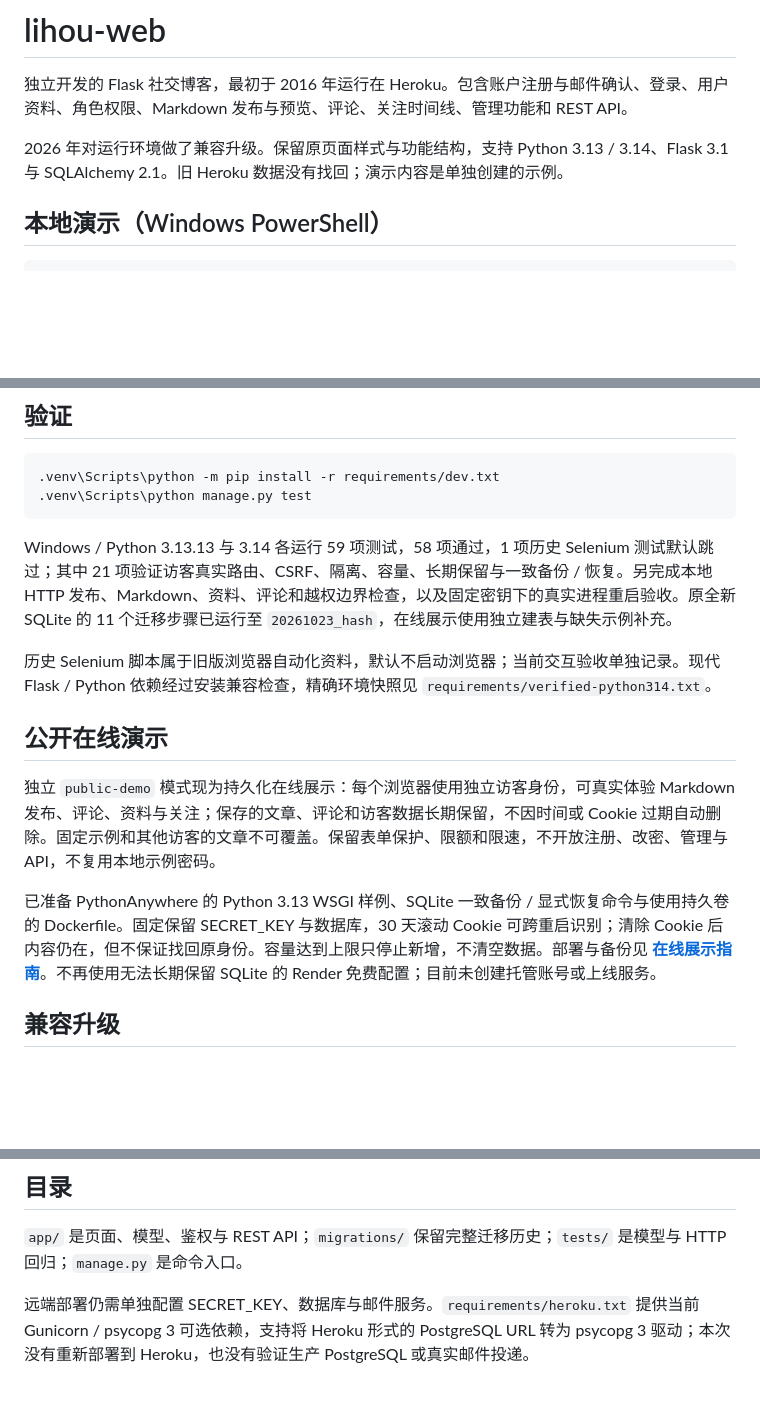
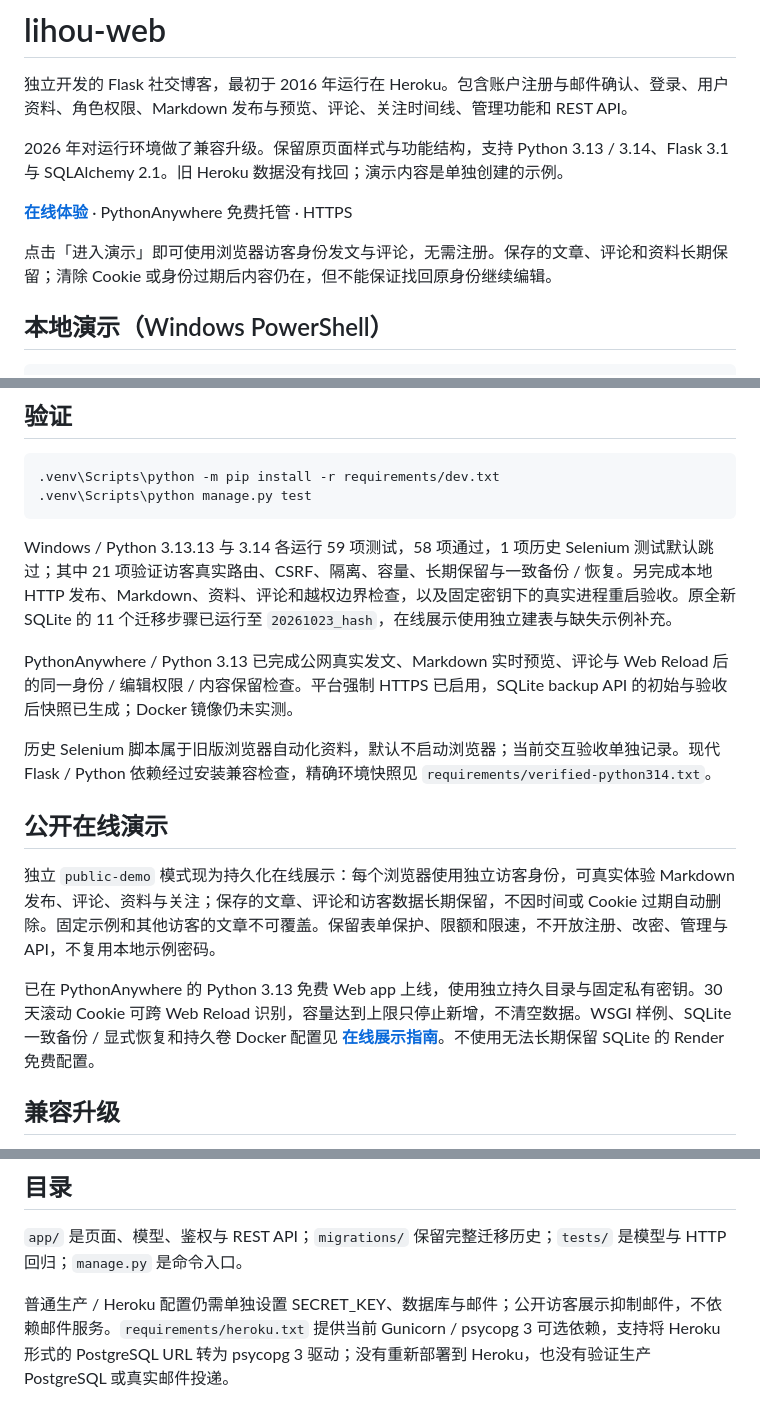
Before and after one commit to heroliss/lihou-web, a Markdown page: README.md, 3 parts joined by grey strips. Rendered like a GitHub page; blank space fills up the shorter version.

Commit message:
docs: link live PythonAnywhere visitor showcase

```diff
--- a/README.md
+++ b/README.md
@@ -3,6 +3,10 @@
 独立开发的 Flask 社交博客，最初于 2016 年运行在 Heroku。包含账户注册与邮件确认、登录、用户资料、角色权限、Markdown 发布与预览、评论、关注时间线、管理功能和 REST API。
 
 2026 年对运行环境做了兼容升级。保留原页面样式与功能结构，支持 Python 3.13 / 3.14、Flask 3.1 与 SQLAlchemy 2.1。旧 Heroku 数据没有找回；演示内容是单独创建的示例。
+
+**[在线体验](https://liss.pythonanywhere.com/demo)** · PythonAnywhere 免费托管 · HTTPS
+
+点击「进入演示」即可使用浏览器访客身份发文与评论，无需注册。保存的文章、评论和资料长期保留；清除 Cookie 或身份过期后内容仍在，但不能保证找回原身份继续编辑。
 
 ## 本地演示（Windows PowerShell）
 
@@ -31,13 +35,15 @@ $env:FLASK_CONFIG = 'demo'
 
 Windows / Python 3.13.13 与 3.14 各运行 59 项测试，58 项通过，1 项历史 Selenium 测试默认跳过；其中 21 项验证访客真实路由、CSRF、隔离、容量、长期保留与一致备份 / 恢复。另完成本地 HTTP 发布、Markdown、资料、评论和越权边界检查，以及固定密钥下的真实进程重启验收。原全新 SQLite 的 11 个迁移步骤已运行至 `20261023_hash`，在线展示使用独立建表与缺失示例补充。
 
+PythonAnywhere / Python 3.13 已完成公网真实发文、Markdown 实时预览、评论与 Web Reload 后的同一身份 / 编辑权限 / 内容保留检查。平台强制 HTTPS 已启用，SQLite backup API 的初始与验收后快照已生成；Docker 镜像仍未实测。
+
 历史 Selenium 脚本属于旧版浏览器自动化资料，默认不启动浏览器；当前交互验收单独记录。现代 Flask / Python 依赖经过安装兼容检查，精确环境快照见 `requirements/verified-python314.txt`。
 
 ## 公开在线演示
 
 独立 `public-demo` 模式现为持久化在线展示：每个浏览器使用独立访客身份，可真实体验 Markdown 发布、评论、资料与关注；保存的文章、评论和访客数据长期保留，不因时间或 Cookie 过期自动删除。固定示例和其他访客的文章不可覆盖。保留表单保护、限额和限速，不开放注册、改密、管理与 API，不复用本地示例密码。
 
-已准备 PythonAnywhere 的 Python 3.13 WSGI 样例、SQLite 一致备份 / 显式恢复命令与使用持久卷的 Dockerfile。固定保留 SECRET_KEY 与数据库，30 天滚动 Cookie 可跨重启识别；清除 Cookie 后内容仍在，但不保证找回原身份。容量达到上限只停止新增，不清空数据。部署与备份见 **[在线展示指南](docs/public-demo.md)**。不再使用无法长期保留 SQLite 的 Render 免费配置；目前未创建托管账号或上线服务。
+已在 PythonAnywhere 的 Python 3.13 免费 Web app 上线，使用独立持久目录与固定私有密钥。30 天滚动 Cookie 可跨 Web Reload 识别，容量达到上限只停止新增，不清空数据。WSGI 样例、SQLite 一致备份 / 显式恢复和持久卷 Docker 配置见 **[在线展示指南](docs/public-demo.md)**。不使用无法长期保留 SQLite 的 Render 免费配置。
 
 ## 兼容升级
 
@@ -53,4 +59,4 @@ Windows / Python 3.13.13 与 3.14 各运行 59 项测试，58 项通过，1 项
 
 `app/` 是页面、模型、鉴权与 REST API；`migrations/` 保留完整迁移历史；`tests/` 是模型与 HTTP 回归；`manage.py` 是命令入口。
 
-远端部署仍需单独配置 SECRET_KEY、数据库与邮件服务。`requirements/heroku.txt` 提供当前 Gunicorn / psycopg 3 可选依赖，支持将 Heroku 形式的 PostgreSQL URL 转为 psycopg 3 驱动；本次没有重新部署到 Heroku，也没有验证生产 PostgreSQL 或真实邮件投递。
+普通生产 / Heroku 配置仍需单独设置 SECRET_KEY、数据库与邮件；公开访客展示抑制邮件，不依赖邮件服务。`requirements/heroku.txt` 提供当前 Gunicorn / psycopg 3 可选依赖，支持将 Heroku 形式的 PostgreSQL URL 转为 psycopg 3 驱动；没有重新部署到 Heroku，也没有验证生产 PostgreSQL 或真实邮件投递。
```
Also changed, not shown: docs/public-demo.md (+5 -2 lines).
